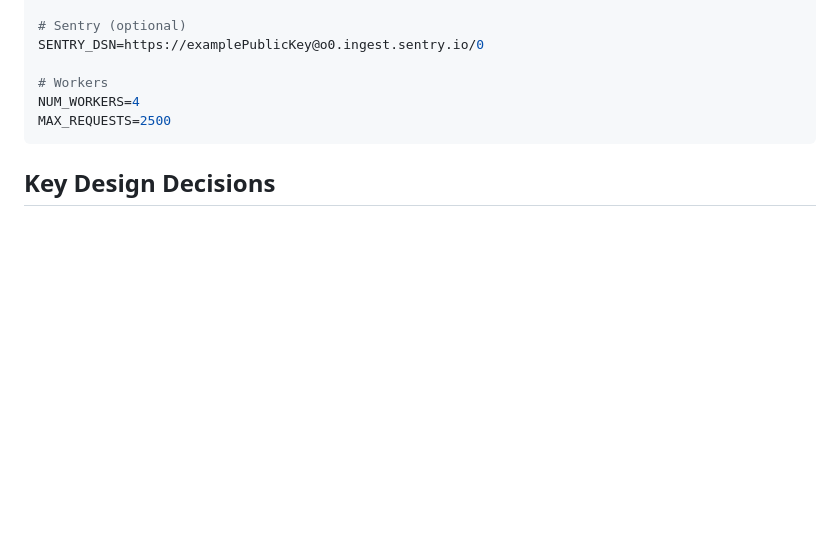
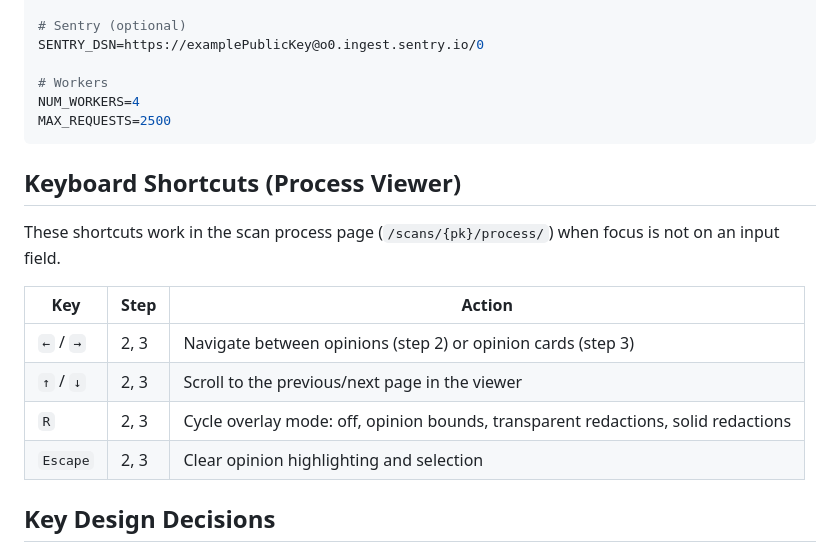
Before and after one commit to freelawproject/scanning, a Markdown page: README.md, the part around the change. Rendered like a GitHub page; blank space fills up the shorter version.

Commit message:
docs: add keyboard shortcuts for the process viewer

````diff
--- a/README.md
+++ b/README.md
@@ -380,6 +380,18 @@ MAX_REQUESTS=2500
 ```
 
 
+## Keyboard Shortcuts (Process Viewer)
+
+These shortcuts work in the scan process page (`/scans/{pk}/process/`) when focus is not on an input field.
+
+| Key | Step | Action |
+|-----|------|--------|
+| `←` / `→` | 2, 3 | Navigate between opinions (step 2) or opinion cards (step 3) |
+| `↑` / `↓` | 2, 3 | Scroll to the previous/next page in the viewer |
+| `R` | 2, 3 | Cycle overlay mode: off, opinion bounds, transparent redactions, solid redactions |
+| `Escape` | 2, 3 | Clear opinion highlighting and selection |
+
+
 ## Key Design Decisions
 
 ### Single-App Architecture
````
